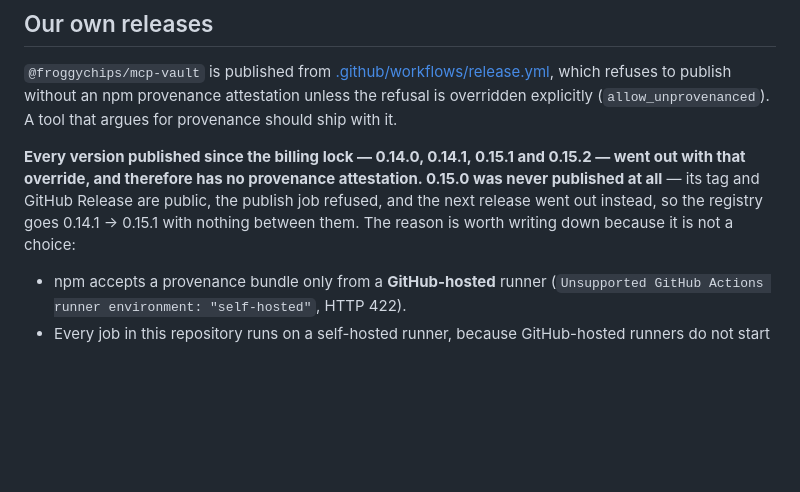
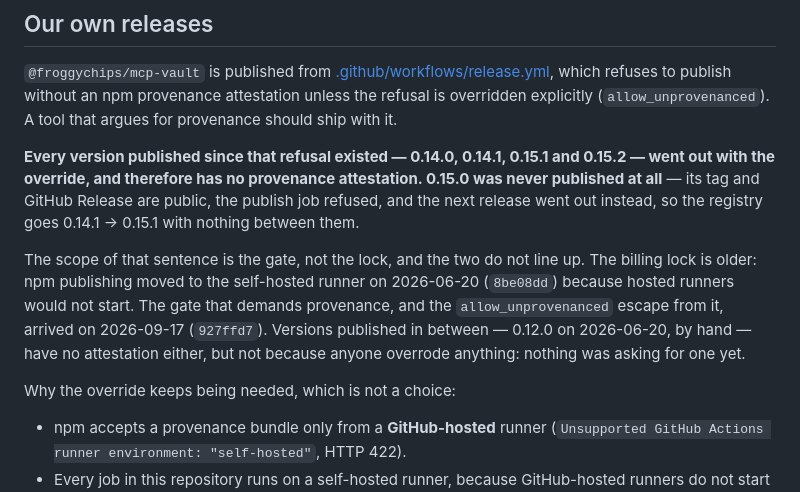
Before and after one commit to froggychips/mcp-skills-vault, a Markdown page: SECURITY.md, the part around the change. GitHub-like rendering; blank space fills up the shorter version.

Commit message:
docs(security): the gate and the lock are different dates
Codex, P2 on #110: "every version published since the billing lock" is wrong,
and wrong in the direction that flatters us — it implies 0.12.0 also went out
through a deliberate override. It did not. The lock is older than the gate:
publishing moved to the self-hosted runner on 2026-06-20 (8be08dd) because
hosted runners would not start, and the provenance refusal with its
`allow_unprovenanced` escape only arrived on 2026-09-17 (927ffd7). 0.12.0 was
published by hand on 2026-06-20 with nothing asking it for an attestation.

Scoped to the gate, with both dates written down, so the next reader does not
have to reconstruct which constraint was in force when.

Co-Authored-By: Claude Opus 5 (1M context) <noreply@anthropic.com>
Claude-Session: https://claude.ai/code/session_01SctuykeunUZBf5LNpXq5o1

```diff
--- a/SECURITY.md
+++ b/SECURITY.md
@@ -48,11 +48,21 @@ publish without an npm provenance attestation unless the refusal is overridden
 explicitly (`allow_unprovenanced`). A tool that argues for provenance should
 ship with it.
 
-**Every version published since the billing lock — 0.14.0, 0.14.1, 0.15.1 and
-0.15.2 — went out with that override, and therefore has no provenance
+**Every version published since that refusal existed — 0.14.0, 0.14.1, 0.15.1
+and 0.15.2 — went out with the override, and therefore has no provenance
 attestation. 0.15.0 was never published at all** — its tag and GitHub Release
 are public, the publish job refused, and the next release went out instead, so
-the registry goes 0.14.1 → 0.15.1 with nothing between them. The reason is worth writing down because it is not a choice:
+the registry goes 0.14.1 → 0.15.1 with nothing between them.
+
+The scope of that sentence is the gate, not the lock, and the two do not line
+up. The billing lock is older: npm publishing moved to the self-hosted runner
+on 2026-06-20 (`8be08dd`) because hosted runners would not start. The gate
+that demands provenance, and the `allow_unprovenanced` escape from it, arrived
+on 2026-09-17 (`927ffd7`). Versions published in between — 0.12.0 on
+2026-06-20, by hand — have no attestation either, but not because anyone
+overrode anything: nothing was asking for one yet.
+
+Why the override keeps being needed, which is not a choice:
 
 - npm accepts a provenance bundle only from a **GitHub-hosted** runner
   (`Unsupported GitHub Actions runner environment: "self-hosted"`, HTTP 422).
```
